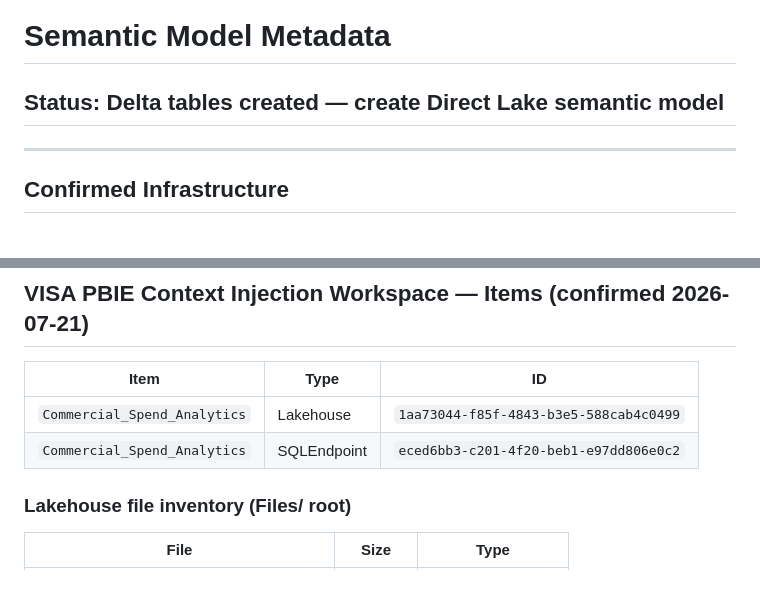
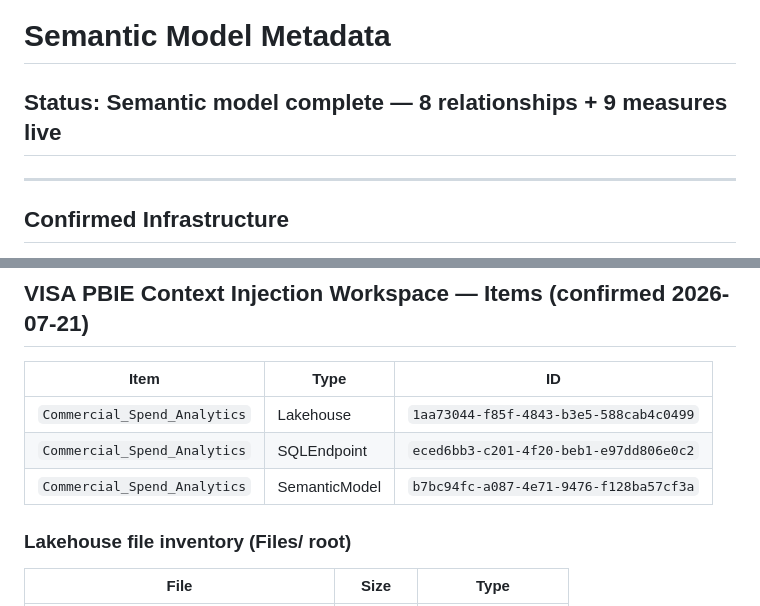
Before and after one commit to RangerXP/vias_copilot_iframe, a Markdown page: semantic/model_metadata.md, 2 parts joined by grey strips. GitHub-like rendering.

```diff
--- a/semantic/model_metadata.md
+++ b/semantic/model_metadata.md
@@ -1,6 +1,6 @@
 # Semantic Model Metadata
 
-## Status: Delta tables created — create Direct Lake semantic model
+## Status: Semantic model complete — 8 relationships + 9 measures live
 
 ---
 
@@ -26,6 +26,7 @@
 |------|------|----|
 | `Commercial_Spend_Analytics` | Lakehouse | `1aa73044-f85f-4843-b3e5-588cab4c0499` |
 | `Commercial_Spend_Analytics` | SQLEndpoint | `eced6bb3-c201-4f20-beb1-e97dd806e0c2` |
+| `Commercial_Spend_Analytics` | SemanticModel | `b7bc94fc-a087-4e71-9476-f128ba57cf3a` |
 
 ### Lakehouse file inventory (Files/ root)
 
```
Also changed, not shown: other parts of semantic/model_metadata.md (+39 -2 lines).
